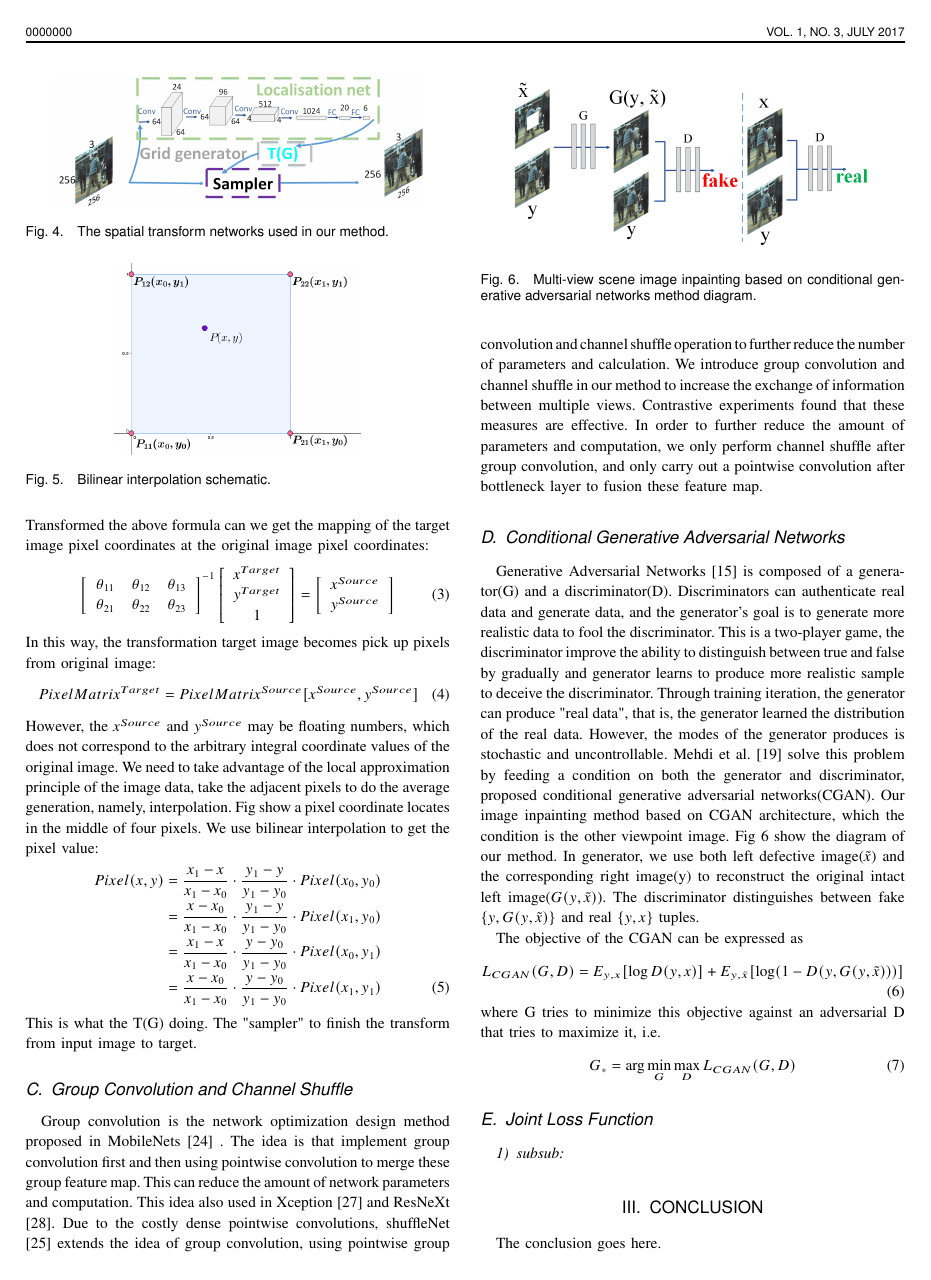
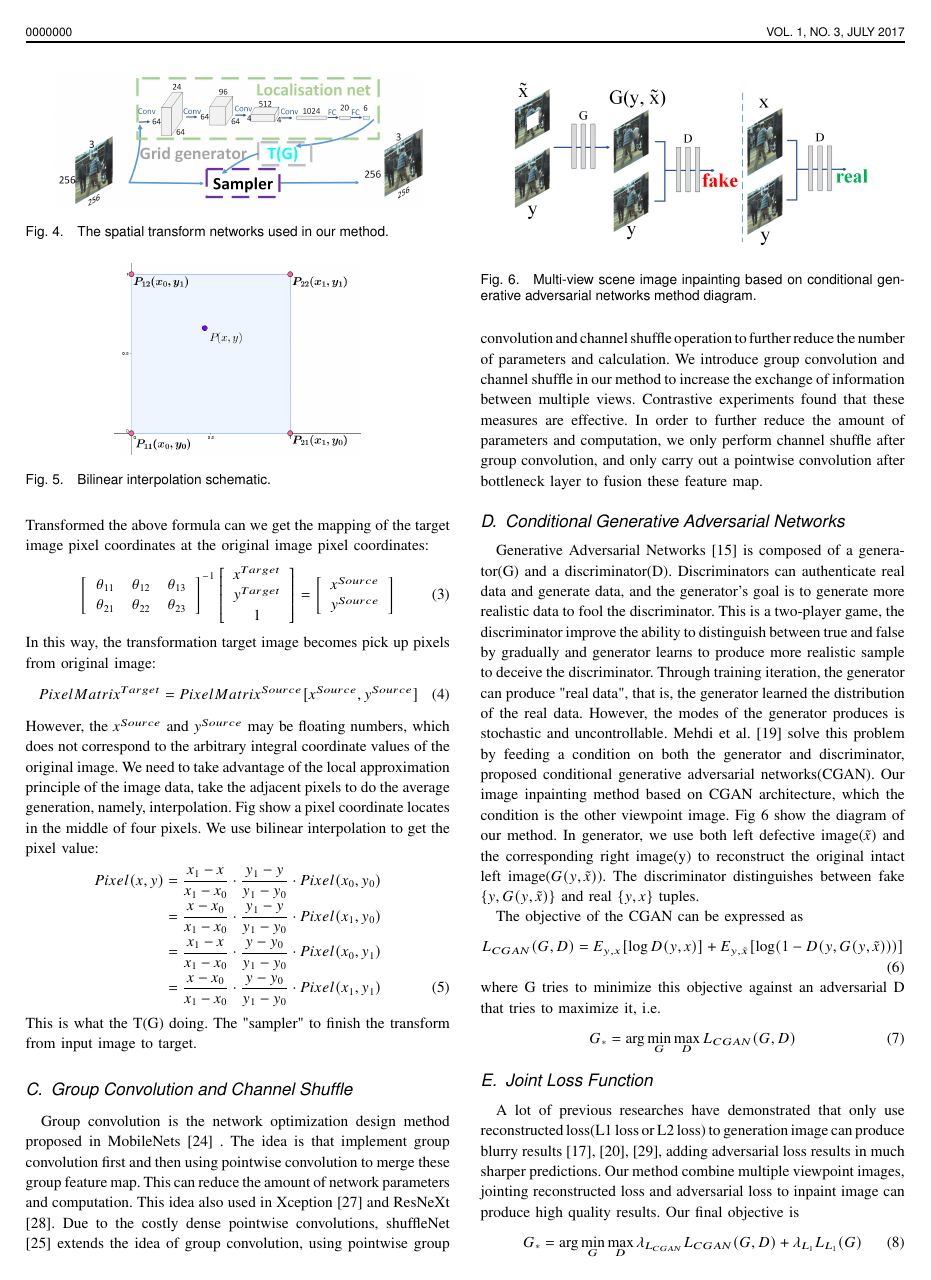
Before and after one commit to Frizy-up/myPaper-Inpainting, a LaTeX paper (IEEE_lsens-frizy/Multi-view Scene Image Inpainting Based on Conditional Generative Adversarial Networks.tex): page 4 of 5. Compiled offline with pdfLaTeX; a missing font is replaced by an installed copy or a similar font; a LaTeX package or settings file that is missing is left out.

Commit message:
III: to do example 1

```diff
--- a/IEEE_lsens-frizy/Multi-view Scene Image Inpainting Based on Conditional Generative Adversarial Networks.tex
+++ b/IEEE_lsens-frizy/Multi-view Scene Image Inpainting Based on Conditional Generative Adversarial Networks.tex
@@ -601,6 +601,12 @@ where G tries to minimize this objective against an adversarial D that tries to
 \end{equation}
 
 \subsection{Joint Loss Function}
+A lot of previous researches have demonstrated that only use reconstructed loss(L1 loss or L2 loss) to generation image can produce blurry results \cite{BoesenLindboLarsen2015:apa:Autoencoding,Pathak2016::Context,Isola2017::Image}, adding adversarial loss results in much sharper predictions. Our method combine multiple viewpoint images, jointing reconstructed loss and adversarial loss to inpaint image can produce high quality results.
+Our final objective is
+\begin{equation}
+    G_{*} = \arg \min_{G} \max_{D} {\lambda}_{L_{CGAN}} L_{CGAN}(G,D) + {\lambda}_{L_1} L_{L_1}(G)
+\end{equation}
+where, ${\lambda}_{L_{CGAN}}$ and ${\lambda}_{L_1}$ are the weight of adversarial loss and reconstructed loss respectively.
 
 \subsubsection{subsub}
 
```
Also changed, not shown: IEEE_lsens-frizy/Multi-view Scene Image Inpainting Based on Conditional Generative Adversarial Networks.bbl, IEEE_lsens-frizy/Multi-view Scene Image Inpainting Based on Conditional Generative Adversarial Networks.pdf, 4 other files.
